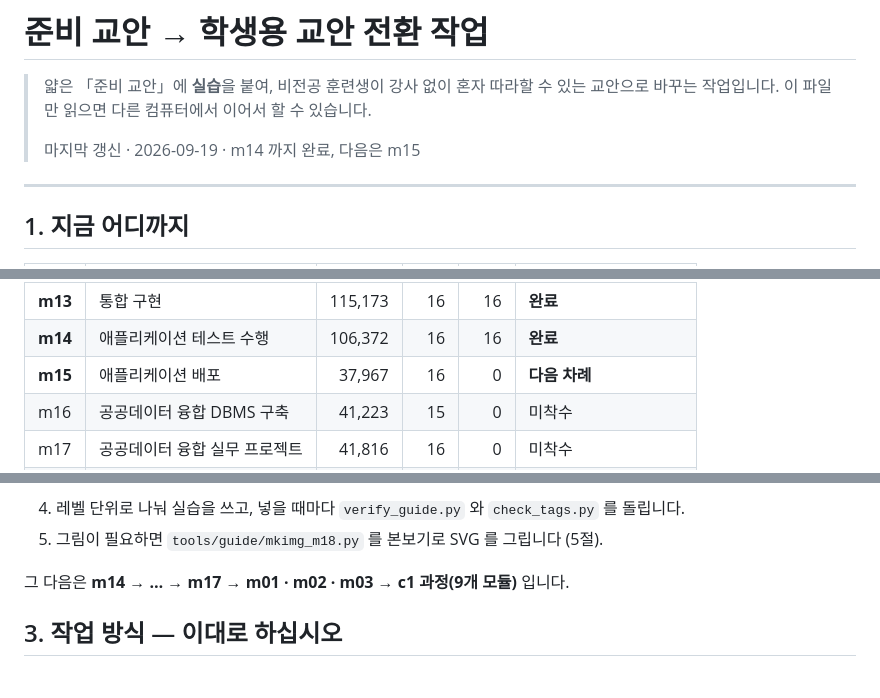
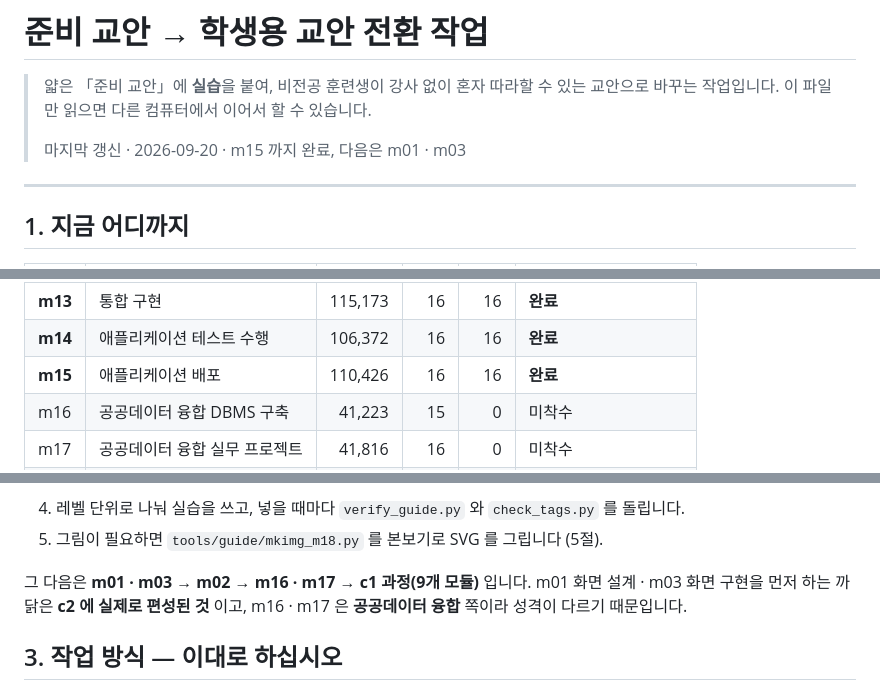
Before and after one commit to NCS-MODULE-CURRICULUMS/COURSE-MANAGEMENT, a Markdown page: 작업리스트.md, 3 parts joined by grey strips. GitHub-like rendering.

Commit message:
작업리스트 — m15 완료 반영, 다음 차례를 m01 · m03 으로
Co-Authored-By: Claude Opus 5 <noreply@anthropic.com>

```diff
--- a/작업리스트.md
+++ b/작업리스트.md
@@ -3,7 +3,7 @@
 > 얇은 「준비 교안」에 **실습**을 붙여, 비전공 훈련생이 강사 없이 혼자 따라할 수 있는
 > 교안으로 바꾸는 작업입니다. 이 파일만 읽으면 다른 컴퓨터에서 이어서 할 수 있습니다.
 >
-> 마지막 갱신 · 2026-09-19 · m14 까지 완료, 다음은 m15
+> 마지막 갱신 · 2026-09-20 · m15 까지 완료, 다음은 m01 · m03
 
 ---
 
@@ -25,7 +25,7 @@
 | **m12** | 서버프로그램 구현 | 113,530 | 16 | 16 | **완료** |
 | **m13** | 통합 구현 | 115,173 | 16 | 16 | **완료** |
 | **m14** | 애플리케이션 테스트 수행 | 106,372 | 16 | 16 | **완료** |
-| **m15** | 애플리케이션 배포 | 37,967 | 16 | 0 | **다음 차례** |
+| **m15** | 애플리케이션 배포 | 110,426 | 16 | 16 | **완료** |
 | m16 | 공공데이터 융합 DBMS 구축 | 41,223 | 15 | 0 | 미착수 |
 | m17 | 공공데이터 융합 실무 프로젝트 | 41,816 | 16 | 0 | 미착수 |
 | **m18** | 데이터 입출력 구현 | 116,757 | 16 | 16 | **완료** (신규·과정 미편성) |
@@ -78,7 +78,9 @@ st13 연계 데이터 재제공 · st14 연동 데이터의 무결성 · st15
 4. 레벨 단위로 나눠 실습을 쓰고, 넣을 때마다 `verify_guide.py` 와 `check_tags.py` 를 돌립니다.
 5. 그림이 필요하면 `tools/guide/mkimg_m18.py` 를 본보기로 SVG 를 그립니다 (5절).
 
-그 다음은 **m14 → … → m17 → m01 · m02 · m03 → c1 과정(9개 모듈)** 입니다.
+그 다음은 **m01 · m03 → m02 → m16 · m17 → c1 과정(9개 모듈)** 입니다.
+m01 화면 설계 · m03 화면 구현을 먼저 하는 까닭은 **c2 에 실제로 편성된 것** 이고,
+m16 · m17 은 **공공데이터 융합** 쪽이라 성격이 다르기 때문입니다.
 
 ## 3. 작업 방식 — 이대로 하십시오
 
```
